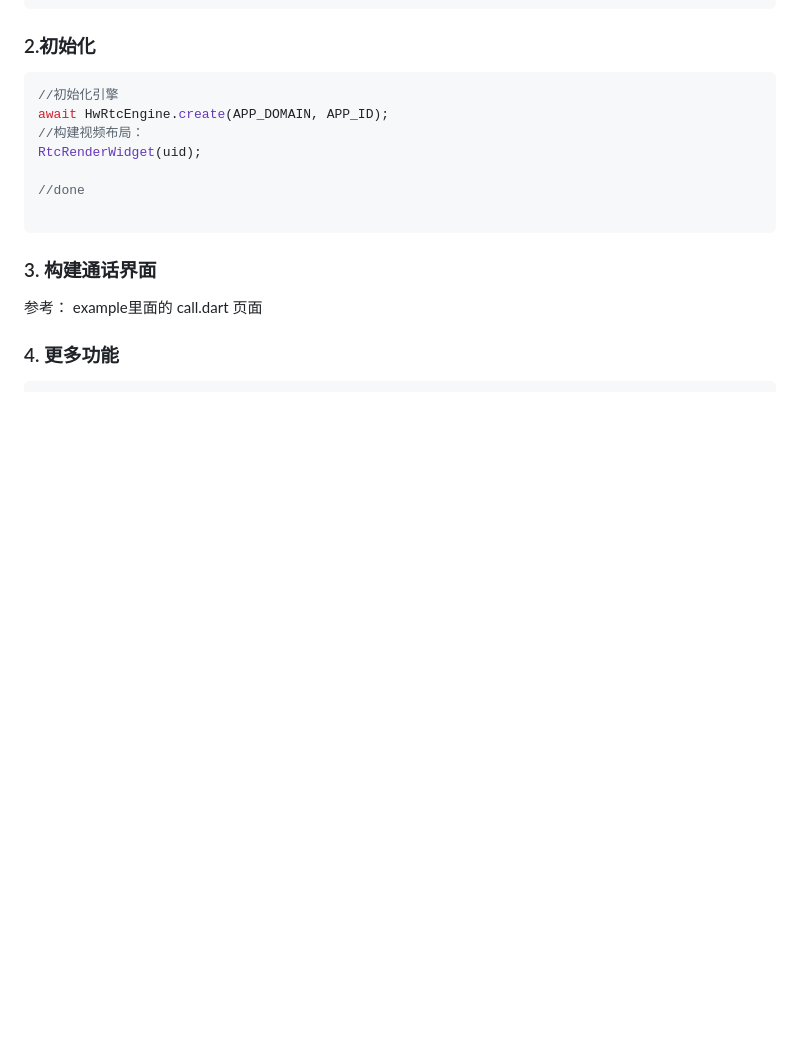
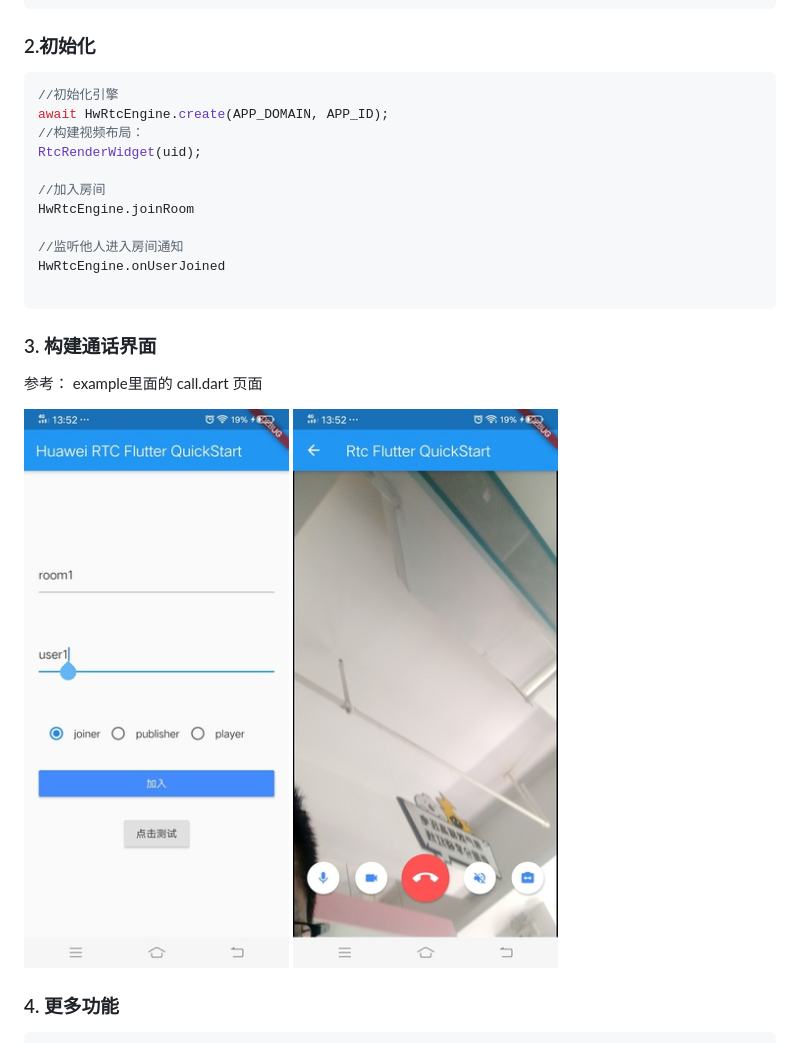
Before and after one commit to gybin02/huawei_rtc_sdk, a Markdown page: README.md, the part around the change. Rendered like a GitHub page; pictures changed too: screen/screen1.jpg (added), screen/screen2.jpg (added); blank space fills up the shorter version.

````diff
--- a/README.md
+++ b/README.md
@@ -22,13 +22,20 @@ await HwRtcEngine.create(APP_DOMAIN, APP_ID);
 //构建视频布局：
 RtcRenderWidget(uid);
 
-//done
+//加入房间
+HwRtcEngine.joinRoom
+
+//监听他人进入房间通知
+HwRtcEngine.onUserJoined
 
 ```
 
-
 ### 3. 构建通话界面
 参考： example里面的 call.dart 页面
+
+![s1](/screen/screen1.jpg)
+![s2](/screen/screen2.jpg)
+
 
 ### 4. 更多功能
 ```yaml
````
Also changed, not shown: 6 other files.
